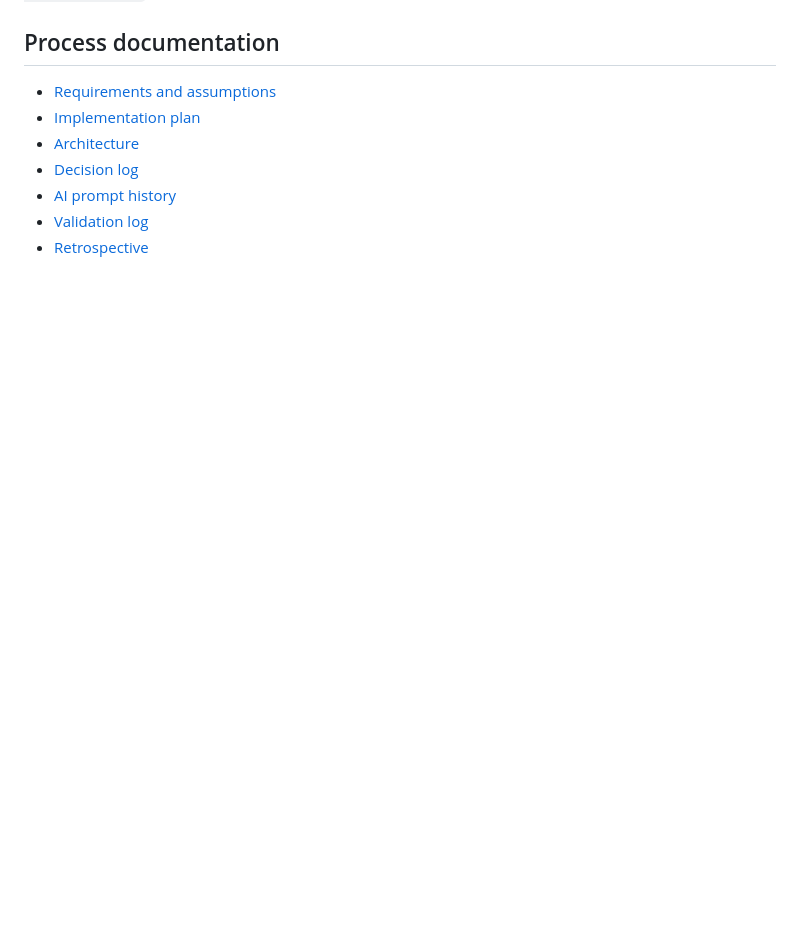
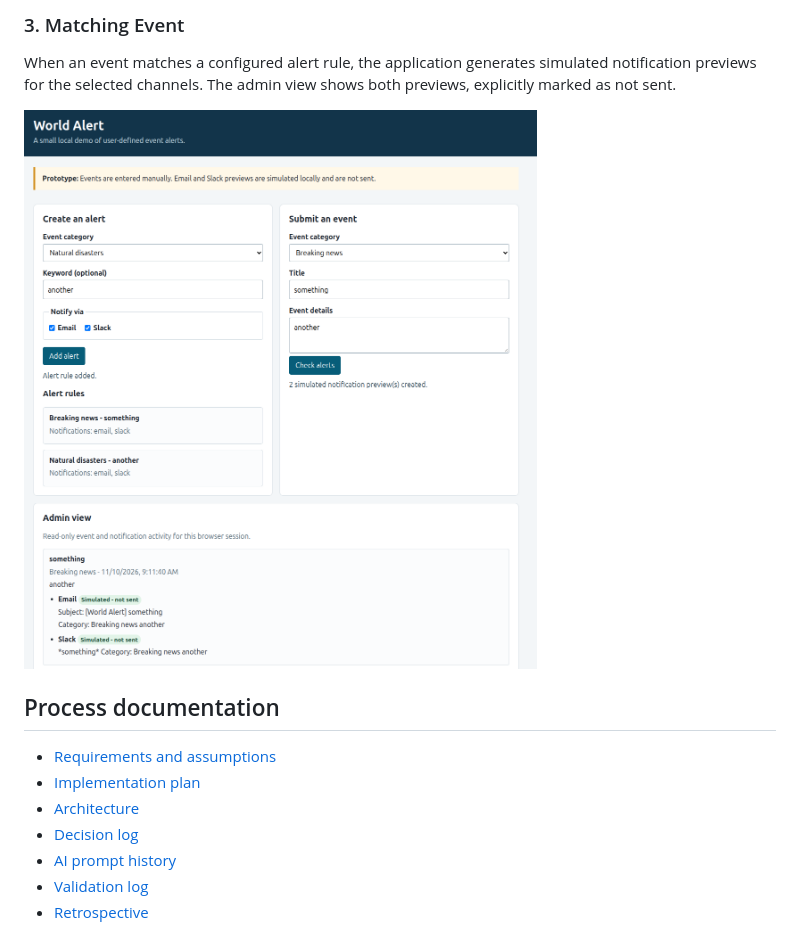
Before and after one commit to TibChee/world-alert-application, a Markdown page: README.md, the part around one of its changes. Rendered like a GitHub page; pictures changed too: docs/screenshots/03-matching-event.png (added); blank space fills up the shorter version.

```diff
--- a/README.md
+++ b/README.md
@@ -31,3 +46,8 @@ With the local server running, open <http://localhost:8080/tests.html>. The page
+### 3. Matching Event
+When an event matches a configured alert rule, the application generates simulated notification previews for the selected channels. The admin view shows both previews, explicitly marked as not sent.
+
+![Matching event](docs/screenshots/03-matching-event.png)
+
 ## Process documentation
 
 - [Requirements and assumptions](docs/01-assumptions.md)
```
Also changed, not shown: other parts of README.md (+17 -2 lines), docs/screenshots/01-alert-rules.png (added), docs/screenshots/02-non-matching-event.png (added).
